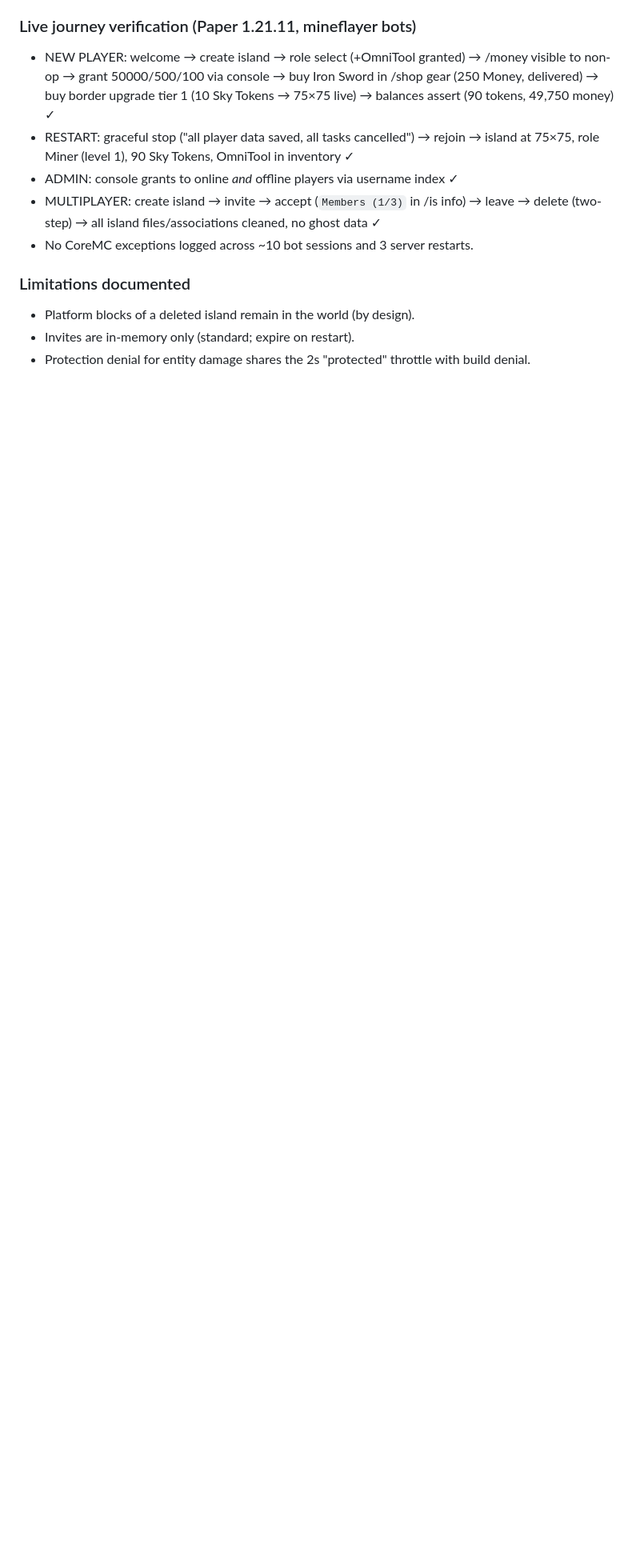
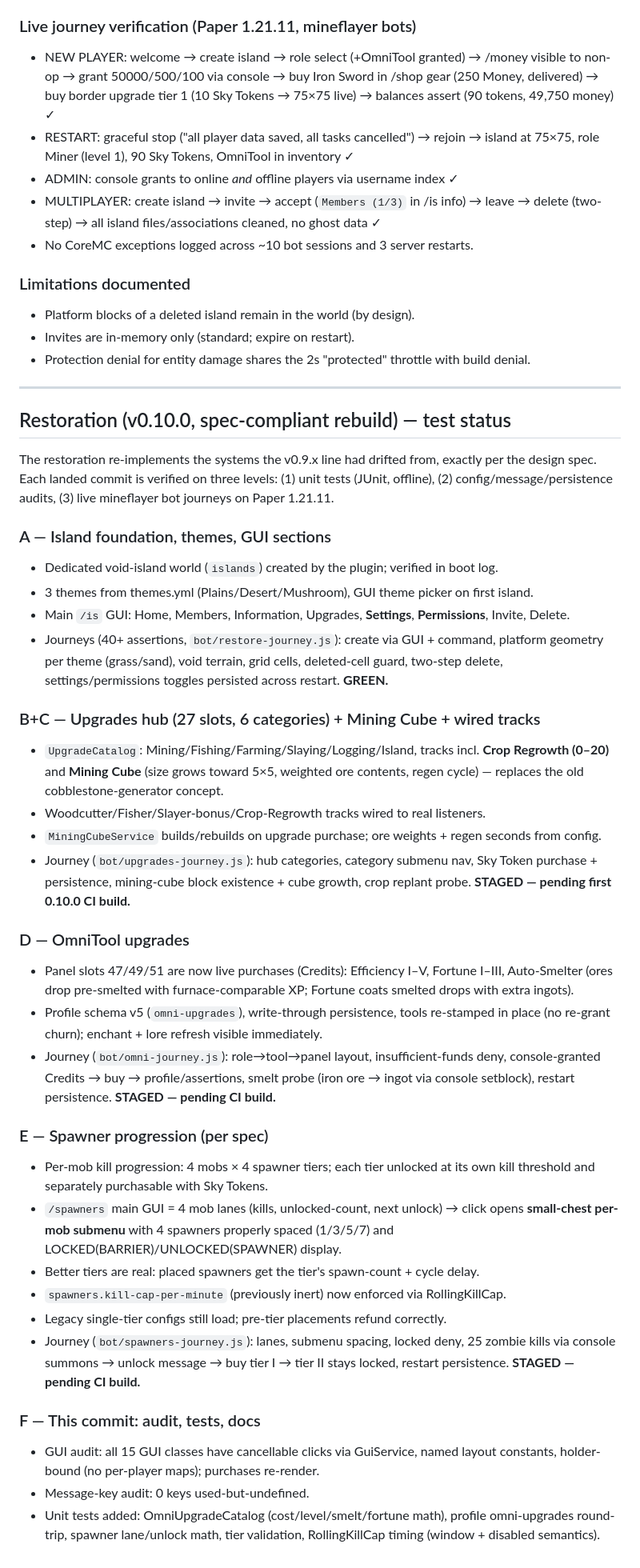
Before and after one commit to Eagerz1/coremc1, a Markdown page: TESTING.md, the part around the change. Shown at 80% size. Drawn GitHub-style; blank space fills up the shorter version.

Commit message:
test+docs: restoration commit F — GUI/key audit, journey harnesses for D+E, TESTING.md restoration appendix
Co-authored-by: arena-agent <297053741+arena-agent@users.noreply.github.com>

```diff
--- a/TESTING.md
+++ b/TESTING.md
@@ -207,3 +207,62 @@ Every fix was reviewed against its neighbouring paths (GuiService click cancella
 - Platform blocks of a deleted island remain in the world (by design).
 - Invites are in-memory only (standard; expire on restart).
 - Protection denial for entity damage shares the 2s "protected" throttle with build denial.
+
+---
+
+## Restoration (v0.10.0, spec-compliant rebuild) — test status
+
+The restoration re-implements the systems the v0.9.x line had drifted from,
+exactly per the design spec. Each landed commit is verified on three levels:
+(1) unit tests (JUnit, offline), (2) config/message/persistence audits,
+(3) live mineflayer bot journeys on Paper 1.21.11.
+
+### A — Island foundation, themes, GUI sections
+- Dedicated void-island world (`islands`) created by the plugin; verified in boot log.
+- 3 themes from themes.yml (Plains/Desert/Mushroom), GUI theme picker on first island.
+- Main `/is` GUI: Home, Members, Information, Upgrades, **Settings**, **Permissions**, Invite, Delete.
+- Journeys (40+ assertions, `bot/restore-journey.js`): create via GUI + command,
+  platform geometry per theme (grass/sand), void terrain, grid cells, deleted-cell
+  guard, two-step delete, settings/permissions toggles persisted across restart. **GREEN.**
+
+### B+C — Upgrades hub (27 slots, 6 categories) + Mining Cube + wired tracks
+- `UpgradeCatalog`: Mining/Fishing/Farming/Slaying/Logging/Island, tracks incl.
+  **Crop Regrowth (0–20)** and **Mining Cube** (size grows toward 5×5, weighted
+  ore contents, regen cycle) — replaces the old cobblestone-generator concept.
+- Woodcutter/Fisher/Slayer-bonus/Crop-Regrowth tracks wired to real listeners.
+- `MiningCubeService` builds/rebuilds on upgrade purchase; ore weights + regen
+  seconds from config.
+- Journey (`bot/upgrades-journey.js`): hub categories, category submenu nav,
+  Sky Token purchase + persistence, mining-cube block existence + cube growth,
+  crop replant probe. **STAGED — pending first 0.10.0 CI build.**
+
+### D — OmniTool upgrades
+- Panel slots 47/49/51 are now live purchases (Credits): Efficiency I–V,
+  Fortune I–III, Auto-Smelter (ores drop pre-smelted with furnace-comparable XP;
+  Fortune coats smelted drops with extra ingots).
+- Profile schema v5 (`omni-upgrades`), write-through persistence, tools re-stamped
+  in place (no re-grant churn); enchant + lore refresh visible immediately.
+- Journey (`bot/omni-journey.js`): role→tool→panel layout, insufficient-funds deny,
+  console-granted Credits → buy → profile/assertions, smelt probe (iron ore → ingot
+  via console setblock), restart persistence. **STAGED — pending CI build.**
+
+### E — Spawner progression (per spec)
+- Per-mob kill progression: 4 mobs × 4 spawner tiers; each tier unlocked at its
+  own kill threshold and separately purchasable with Sky Tokens.
+- `/spawners` main GUI = 4 mob lanes (kills, unlocked-count, next unlock) → click
+  opens **small-chest per-mob submenu** with 4 spawners properly spaced (1/3/5/7)
+  and LOCKED(BARRIER)/UNLOCKED(SPAWNER) display.
+- Better tiers are real: placed spawners get the tier's spawn-count + cycle delay.
+- `spawners.kill-cap-per-minute` (previously inert) now enforced via RollingKillCap.
+- Legacy single-tier configs still load; pre-tier placements refund correctly.
+- Journey (`bot/spawners-journey.js`): lanes, submenu spacing, locked deny,
+  25 zombie kills via console summons → unlock message → buy tier I → tier II stays
+  locked, restart persistence. **STAGED — pending CI build.**
+
+### F — This commit: audit, tests, docs
+- GUI audit: all 15 GUI classes have cancellable clicks via GuiService, named
+  layout constants, holder-bound (no per-player maps); purchases re-render.
+- Message-key audit: 0 keys used-but-undefined.
+- Unit tests added: OmniUpgradeCatalog (cost/level/smelt/fortune math),
+  profile omni-upgrades round-trip, spawner lane/unlock math, tier validation,
+  RollingKillCap timing (window + disabled semantics).
```
